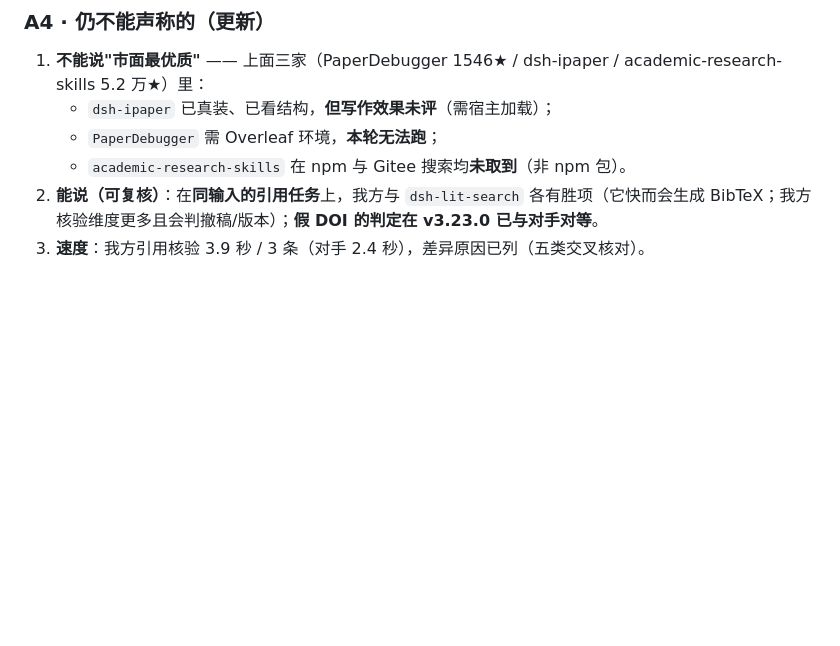
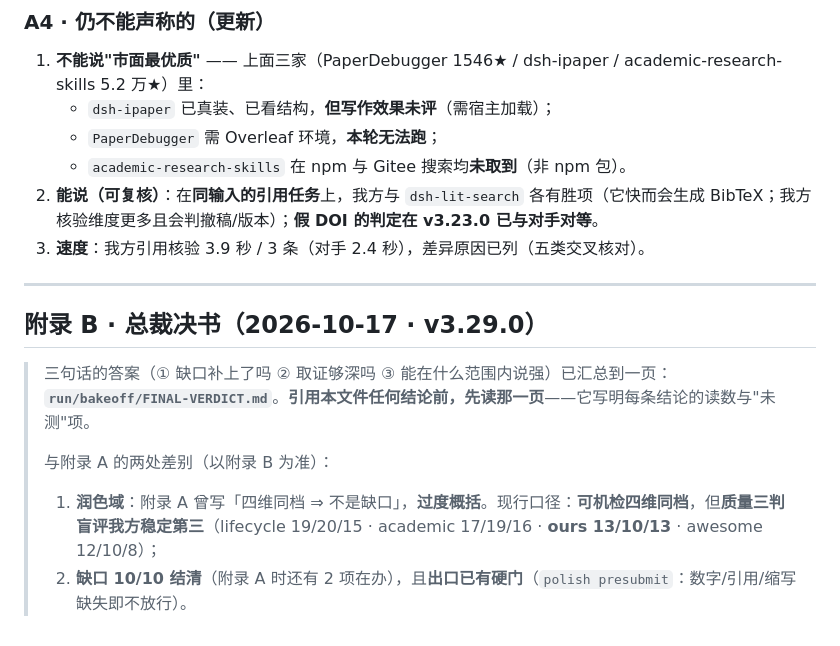
Before and after one commit to liuhaolong16/dsh-paper-studio, a Markdown page: references/market-parity.md, the part around the change. GitHub-like rendering; blank space fills up the shorter version.

Commit message:
docs 收束: 新增 run/bakeoff/FINAL-VERDICT.md 总裁决书(三问逐条给判据); market-parity 加附录B指向裁决书并更正润色域两处口径

```diff
--- a/references/market-parity.md
+++ b/references/market-parity.md
@@ -240,3 +240,14 @@ skill/      ← 平铺 SKILL.md 副本，放进 ~/.agents/skills/ 让 DSH 发现
    - `academic-research-skills` 在 npm 与 Gitee 搜索均**未取到**（非 npm 包）。
 2. **能说（可复核）**：在**同输入的引用任务**上，我方与 `dsh-lit-search` 各有胜项（它快而会生成 BibTeX；我方核验维度更多且会判撤稿/版本）；**假 DOI 的判定在 v3.23.0 已与对手对等**。
 3. **速度**：我方引用核验 3.9 秒 / 3 条（对手 2.4 秒），差异原因已列（五类交叉核对）。
+
+---
+
+## 附录 B · **总裁决书**（2026-10-17 · v3.29.0）
+
+> 三句话的答案（① 缺口补上了吗 ② 取证够深吗 ③ 能在什么范围内说强）已汇总到一页：
+> **`run/bakeoff/FINAL-VERDICT.md`**。**引用本文件任何结论前，先读那一页**——它写明每条结论的读数与"未测"项。
+>
+> 与附录 A 的两处差别（以附录 B 为准）：
+> 1. **润色域**：附录 A 曾写「四维同档 ⇒ 不是缺口」，**过度概括**。现行口径：**可机检四维同档**，但**质量三判盲评我方稳定第三**（lifecycle 19/20/15 · academic 17/19/16 · **ours 13/10/13** · awesome 12/10/8）；
+> 2. **缺口 10/10 结清**（附录 A 时还有 2 项在办），且**出口已有硬门**（`polish presubmit`：数字/引用/缩写缺失即不放行）。
```
